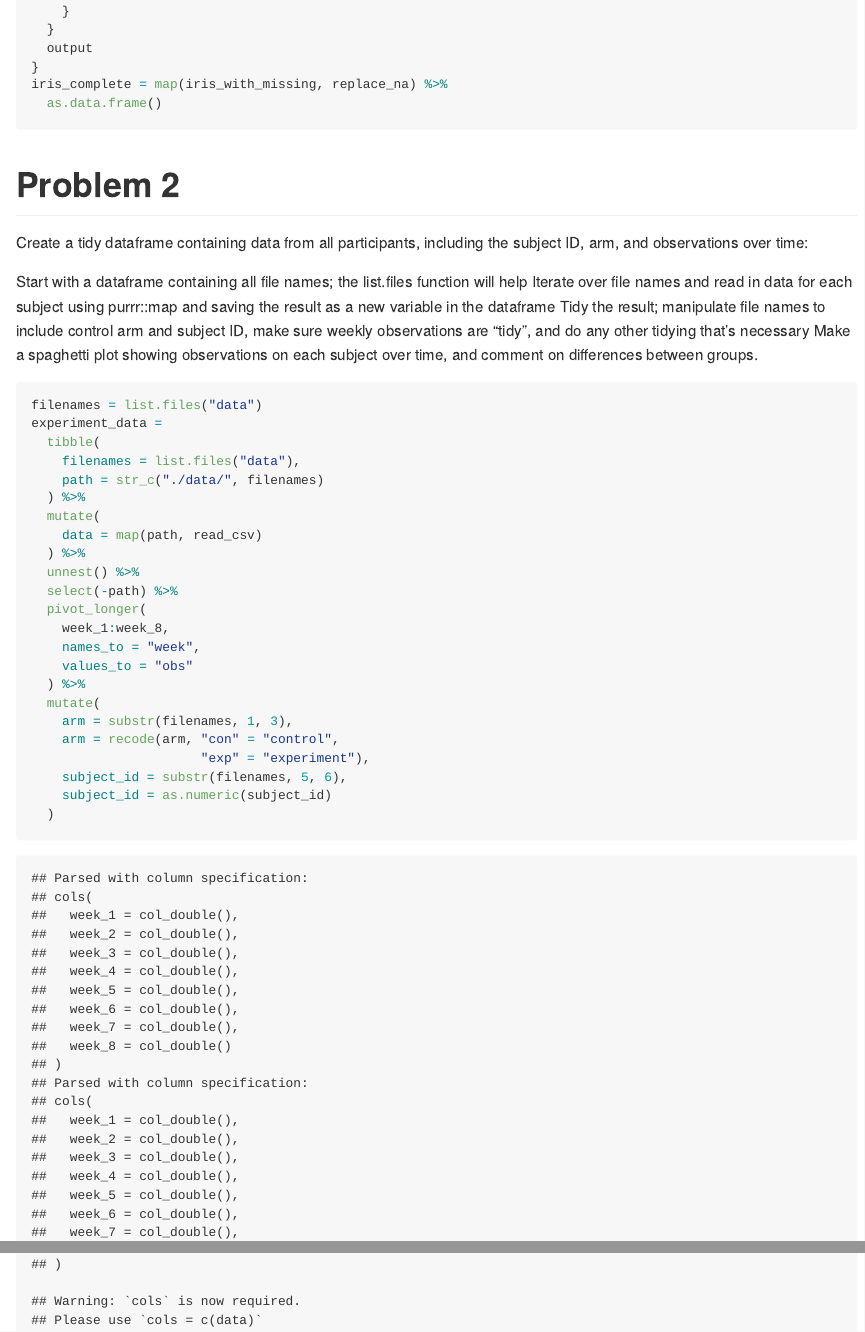
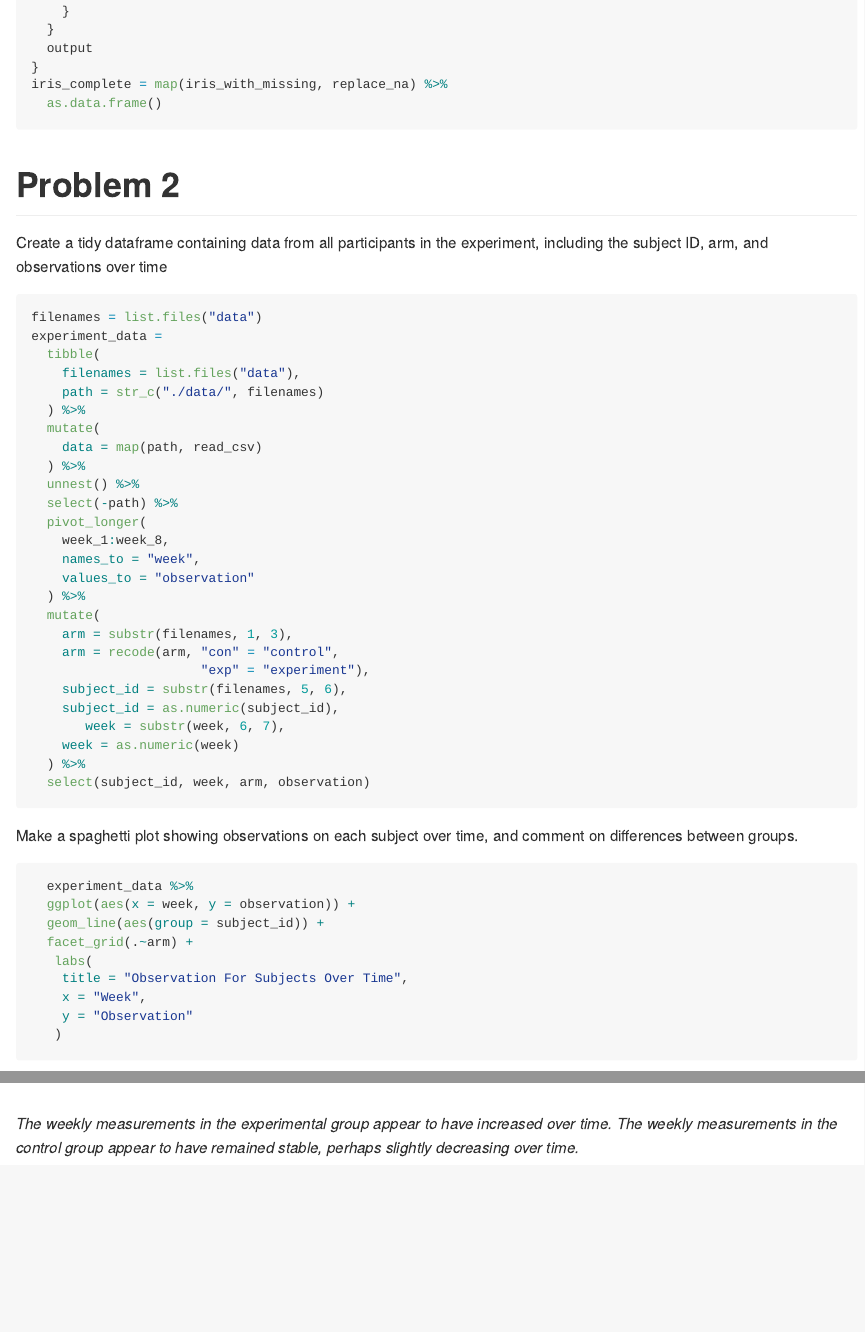
Before and after one commit to lisaeisler/p8105_hw5_LDL2113, an R Markdown document (P8105_hw5_LDL2113.Rmd): the page in a window 1100 px wide, from 910 px down, and a second part further down, joined at a grey line. The pictures show the output file P8105_hw5_LDL2113.md that the author committed with the source, drawn offline in the style of GitHub.

Commit message:
Finished problem 2

````diff
--- a/P8105_hw5_LDL2113.Rmd
+++ b/P8105_hw5_LDL2113.Rmd
@@ -53,16 +53,12 @@ iris_complete = map(iris_with_missing, replace_na) %>%
   as.data.frame()
 ```
 
+
 # Problem 2
 
-Create a tidy dataframe containing data from all participants, including the subject ID, arm, and observations over time:
+Create a tidy dataframe containing data from all participants in the experiment, including the subject ID, arm, and observations over time
 
-Start with a dataframe containing all file names; the list.files function will help
-Iterate over file names and read in data for each subject using purrr::map and saving the result as a new variable in the dataframe
-Tidy the result; manipulate file names to include control arm and subject ID, make sure weekly observations are “tidy”, and do any other tidying that’s necessary
-Make a spaghetti plot showing observations on each subject over time, and comment on differences between groups.
-
-```{r}
+```{r, message=FALSE, warning=FALSE}
 filenames = list.files("data")
 experiment_data =
   tibble(
@@ -77,13 +73,32 @@ experiment_data =
   pivot_longer(
     week_1:week_8,
     names_to = "week",
-    values_to = "obs"
+    values_to = "observation"
   ) %>%
   mutate(
     arm = substr(filenames, 1, 3),
     arm = recode(arm, "con" = "control",
                       "exp" = "experiment"),
     subject_id = substr(filenames, 5, 6),
-    subject_id = as.numeric(subject_id)
-  )
+    subject_id = as.numeric(subject_id),
+       week = substr(week, 6, 7),
+    week = as.numeric(week)
+  ) %>%
+  select(subject_id, week, arm, observation)
 ```
+
+Make a spaghetti plot showing observations on each subject over time, and comment on differences between groups.
+
+```{r}
+  experiment_data %>%
+  ggplot(aes(x = week, y = observation)) +
+  geom_line(aes(group = subject_id)) +
+  facet_grid(.~arm) +
+   labs(
+    title = "Observation For Subjects Over Time",
+    x = "Week",
+    y = "Observation"
+   )
+```
+
+*The weekly measurements in the experimental group appear to have increased over time.  The weekly measurements in the control group appear to have remained stable, perhaps slightly decreasing over time.*
````
Also changed, not shown: P8105_hw5_LDL2113.md, P8105_hw5_LDL2113_files/figure-gfm/unnamed-chunk-4-1.png (added).
